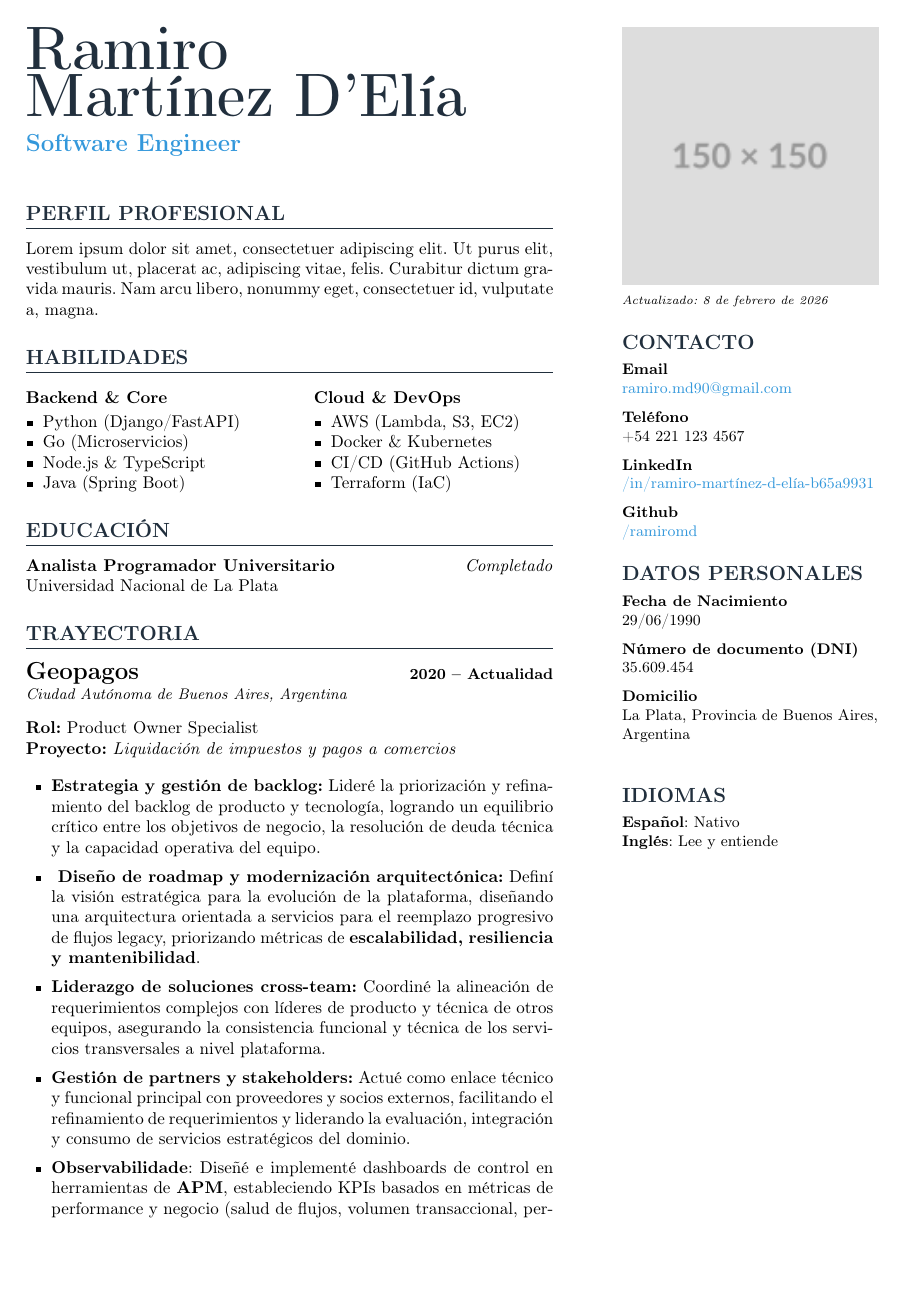
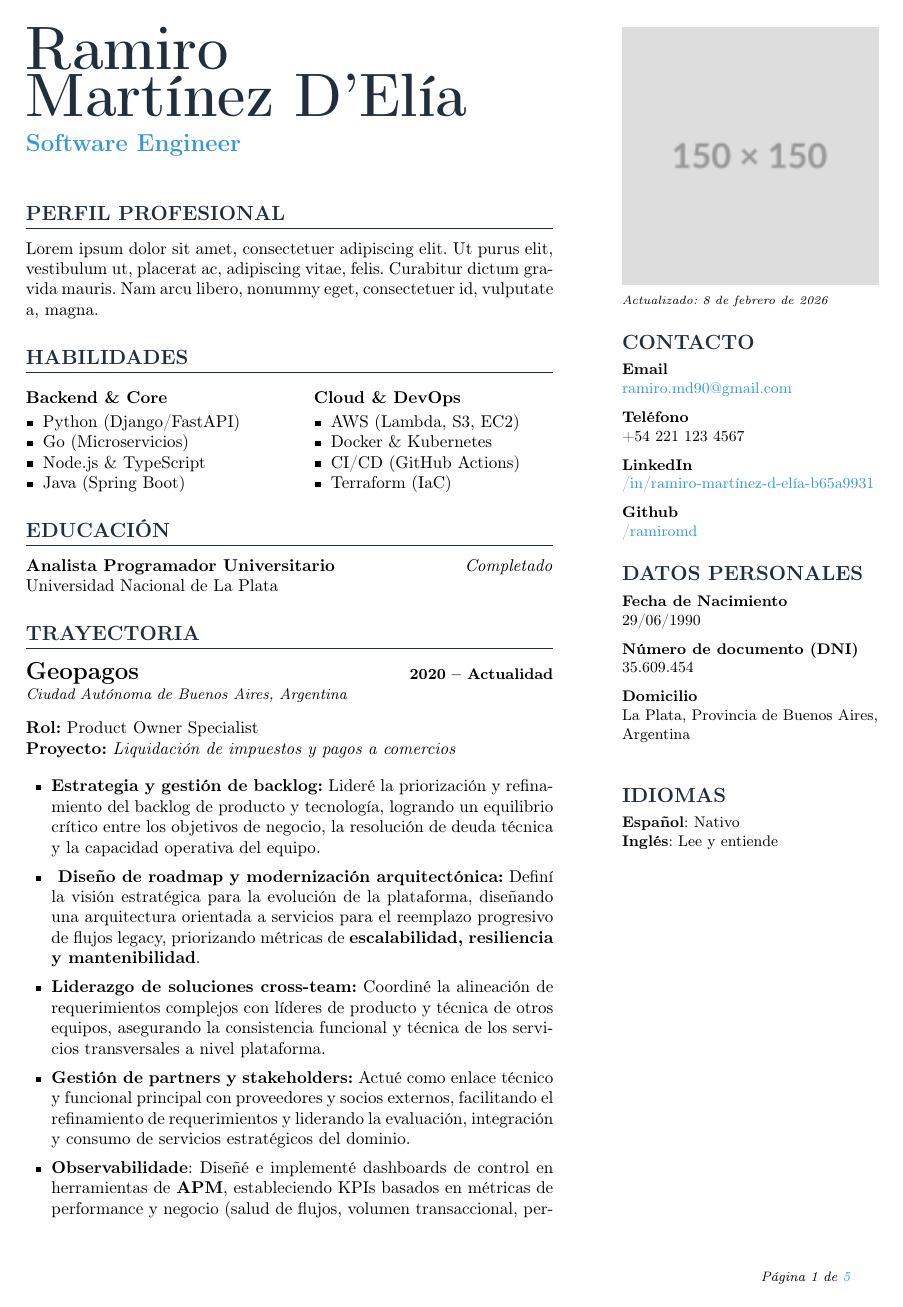
Before and after one commit to ramiromd/resume, a LaTeX CV (resume-paracol.tex): page 1 of 5. Compiled offline with pdfLaTeX.

Commit message:
Add page numbers

```diff
--- a/resume-paracol.tex
+++ b/resume-paracol.tex
@@ -17,6 +17,9 @@
 \usepackage{etoolbox}
 \usepackage{custom} % Mi paquete de estilos custom
 
+\usepackage{fancyhdr}    % Paquete para encabezados y pies de página
+\usepackage{lastpage}    % Para obtener el número total de páginas
+
 % Definición de colores
 \definecolor{primary}{RGB}{33, 47, 61}
 \definecolor{accent}{RGB}{52, 152, 219}
@@ -29,6 +32,12 @@
 % --- CONFIGURACIÓN GLOBAL ---
 \setlength{\parindent}{0pt}
 \pagestyle{empty}
+
+% --- CONFIGURACIÓN DE NÚMEROS DE PÁGINA ---
+\pagestyle{fancy}
+\fancyhf{} % Limpia todos los campos de encabezado y pie
+\renewcommand{\headrulewidth}{0pt} % Elimina la línea superior
+\fancyfoot[R]{\footnotesize \textit{Página \thepage\ de \pageref{LastPage}}} % Alineado a la derecha
 
 % Formato de secciones
 \titleformat{\section}{\large\bfseries\color{primary}\uppercase}{}{0pt}{}[\titlerule]
```
